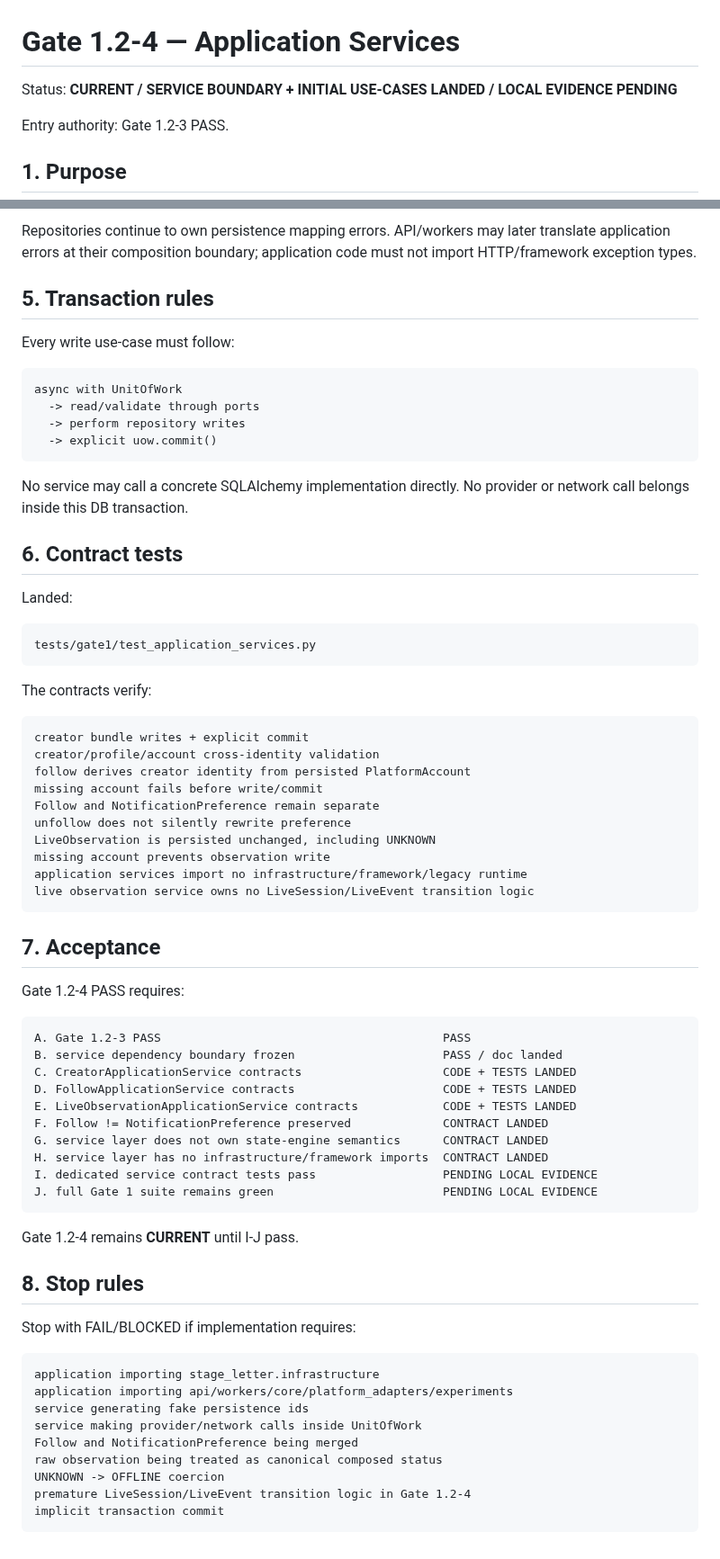
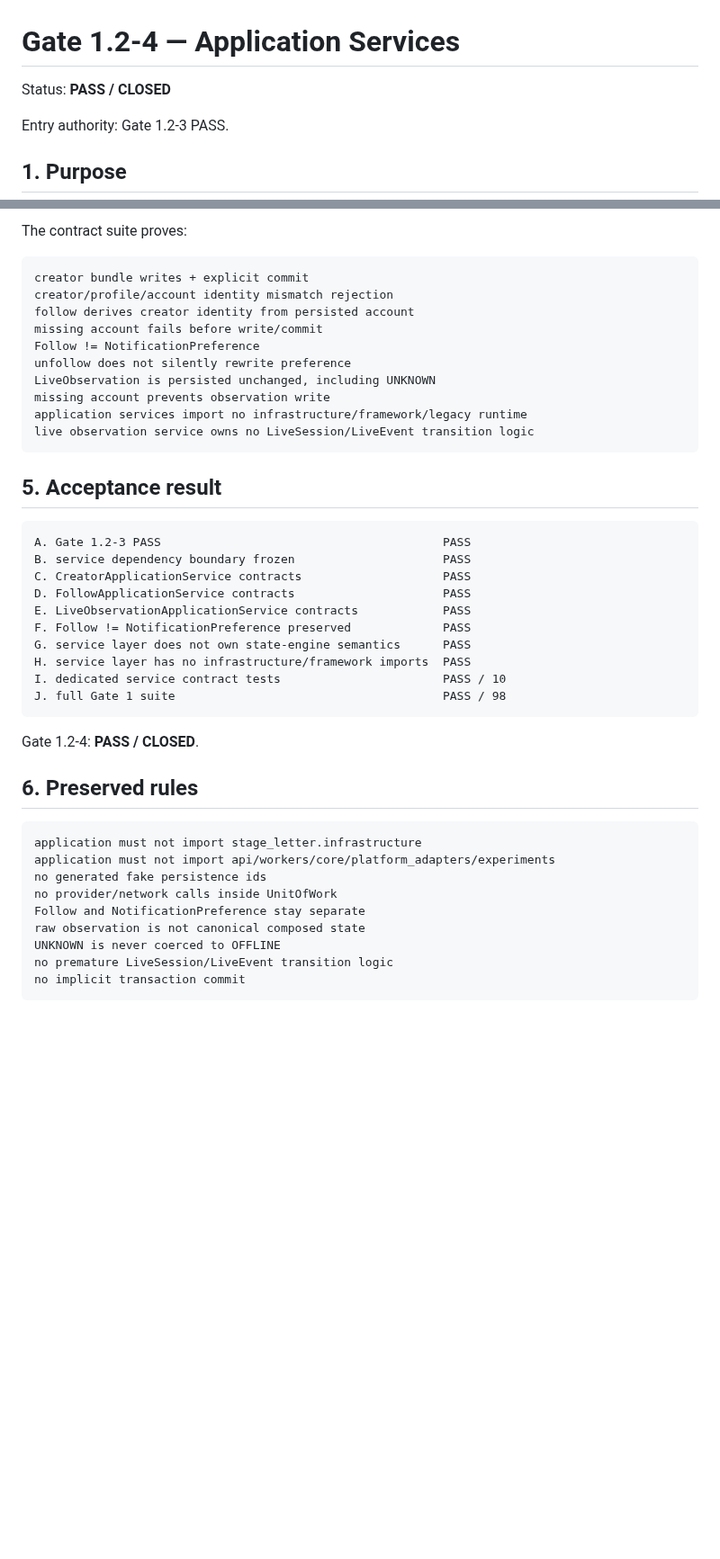
Before and after one commit to hengxiaopai/stage-letter, a Markdown page: docs/gate1/GATE_1_2_SERVICES.md, 2 parts joined by grey strips. Shown at 90% size. Drawn GitHub-style; blank space fills up the shorter version.

Commit message:
docs(gate1): close application services slice

````diff
--- a/docs/gate1/GATE_1_2_SERVICES.md
+++ b/docs/gate1/GATE_1_2_SERVICES.md
@@ -1,6 +1,6 @@
 # Gate 1.2-4 — Application Services
 
-Status: **CURRENT / SERVICE BOUNDARY + INITIAL USE-CASES LANDED / LOCAL EVIDENCE PENDING**
+Status: **PASS / CLOSED**
 
 Entry authority: Gate 1.2-3 PASS.
 
@@ -104,39 +83,13 @@ ApplicationNotFoundError
 ```
 
-Repositories continue to own persistence mapping errors. API/workers may later
-translate application errors at their composition boundary; application code
-must not import HTTP/framework exception types.
-
-## 5. Transaction rules
-
-Every write use-case must follow:
-
-```text
-async with UnitOfWork
-  -> read/validate through ports
-  -> perform repository writes
-  -> explicit uow.commit()
-```
-
-No service may call a concrete SQLAlchemy implementation directly. No provider
-or network call belongs inside this DB transaction.
-
-## 6. Contract tests
-
-Landed:
-
-```text
-tests/gate1/test_application_services.py
-```
-
-The contracts verify:
+The contract suite proves:
 
 ```text
 creator bundle writes + explicit commit
-creator/profile/account cross-identity validation
-follow derives creator identity from persisted PlatformAccount
+creator/profile/account identity mismatch rejection
+follow derives creator identity from persisted account
 missing account fails before write/commit
-Follow and NotificationPreference remain separate
+Follow != NotificationPreference
 unfollow does not silently rewrite preference
 LiveObservation is persisted unchanged, including UNKNOWN
 missing account prevents observation write
@@ -144,37 +97,33 @@ application services import no infrastructure/framework/legacy runtime
 live observation service owns no LiveSession/LiveEvent transition logic
 ```
 
-## 7. Acceptance
-
-Gate 1.2-4 PASS requires:
+## 5. Acceptance result
 
 ```text
 A. Gate 1.2-3 PASS                                        PASS
-B. service dependency boundary frozen                     PASS / doc landed
-C. CreatorApplicationService contracts                    CODE + TESTS LANDED
-D. FollowApplicationService contracts                     CODE + TESTS LANDED
-E. LiveObservationApplicationService contracts            CODE + TESTS LANDED
-F. Follow != NotificationPreference preserved             CONTRACT LANDED
-G. service layer does not own state-engine semantics      CONTRACT LANDED
-H. service layer has no infrastructure/framework imports  CONTRACT LANDED
-I. dedicated service contract tests pass                  PENDING LOCAL EVIDENCE
-J. full Gate 1 suite remains green                        PENDING LOCAL EVIDENCE
+B. service dependency boundary frozen                     PASS
+C. CreatorApplicationService contracts                    PASS
+D. FollowApplicationService contracts                     PASS
+E. LiveObservationApplicationService contracts            PASS
+F. Follow != NotificationPreference preserved             PASS
+G. service layer does not own state-engine semantics      PASS
+H. service layer has no infrastructure/framework imports  PASS
+I. dedicated service contract tests                       PASS / 10
+J. full Gate 1 suite                                      PASS / 98
 ```
 
-Gate 1.2-4 remains **CURRENT** until I-J pass.
+Gate 1.2-4: **PASS / CLOSED**.
 
-## 8. Stop rules
-
-Stop with FAIL/BLOCKED if implementation requires:
+## 6. Preserved rules
 
 ```text
-application importing stage_letter.infrastructure
-application importing api/workers/core/platform_adapters/experiments
-service generating fake persistence ids
-service making provider/network calls inside UnitOfWork
-Follow and NotificationPreference being merged
-raw observation being treated as canonical composed status
-UNKNOWN -> OFFLINE coercion
-premature LiveSession/LiveEvent transition logic in Gate 1.2-4
-implicit transaction commit
+application must not import stage_letter.infrastructure
+application must not import api/workers/core/platform_adapters/experiments
+no generated fake persistence ids
+no provider/network calls inside UnitOfWork
+Follow and NotificationPreference stay separate
+raw observation is not canonical composed state
+UNKNOWN is never coerced to OFFLINE
+no premature LiveSession/LiveEvent transition logic
+no implicit transaction commit
 ```
````
Also changed, not shown: other parts of docs/gate1/GATE_1_2_SERVICES.md (+27 -48 lines).
